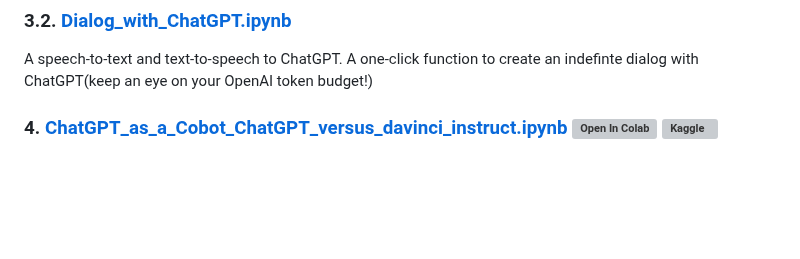
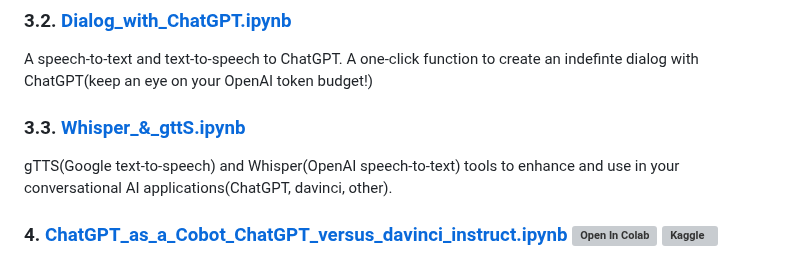
Before and after one commit to Denis2054/Transformers-for-NLP-2nd-Edition, a Markdown page: Bonus/Readme.md, the part around the change. GitHub-like rendering; blank space fills up the shorter version; grey boxes are pictures that could not be loaded.

```diff
--- a/Bonus/Readme.md
+++ b/Bonus/Readme.md
@@ -36,6 +36,10 @@ Add speech-to-text and text-to-speech to ChatGPT. A step-by-step process.
 
 A speech-to-text and text-to-speech to ChatGPT. A one-click function to create an indefinte dialog with ChatGPT(keep an eye on your OpenAI token budget!)
 
+### 3.3. [Whisper_&_gttS.ipynb](https://github.com/Denis2054/Transformers-for-NLP-2nd-Edition/blob/main/Bonus/Whisper_&_gttST.ipynb)
+
+gTTS(Google text-to-speech) and Whisper(OpenAI speech-to-text) tools to enhance and use in your conversational AI applications(ChatGPT, davinci, other).
+
 
 ### 4. [ChatGPT_as_a_Cobot_ChatGPT_versus_davinci_instruct.ipynb](https://github.com/Denis2054/Transformers-for-NLP-2nd-Edition/blob/main/Bonus/ChatGPT_as_a_Cobot_ChatGPT_versus_davinci_instruct.ipynb) [![Open In Colab](https://colab.research.google.com/assets/colab-badge.svg)](https://colab.research.google.com/github/Denis2054/Transformers-for-NLP-2nd-Edition/blob/main/Bonus/ChatGPT_as_a_Cobot_ChatGPT_versus_davinci_instruct.ipynb) [![Kaggle](https://kaggle.com/static/images/open-in-kaggle.svg)](https://kaggle.com/kernels/welcome?src=https://github.com/Denis2054/Transformers-for-NLP-2nd-Edition/blob/main/Bonus/ChatGPT_as_a_Cobot_ChatGPT_versus_davinci_instruct.ipynb)
 
```
